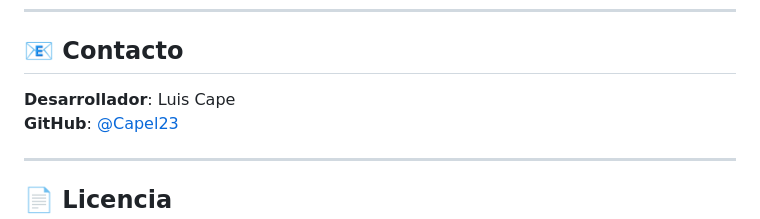
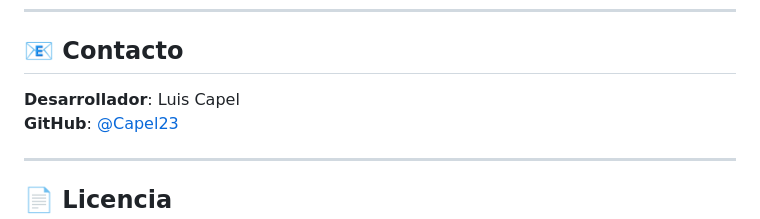
Before and after one commit to Capel23/ProyectoPHP, a Markdown page: README.md, the part around the change. GitHub-like rendering.

Commit message:
Correct developer's name in contact section

```diff
--- a/README.md
+++ b/README.md
@@ -233,7 +233,7 @@ Para usar en producción, considera:
 
 ## 📧 Contacto
 
-**Desarrollador**: Luis Cape
+**Desarrollador**: Luis Capel
 **GitHub**: [@Capel23](https://github.com/Capel23)
 
 ---
```
